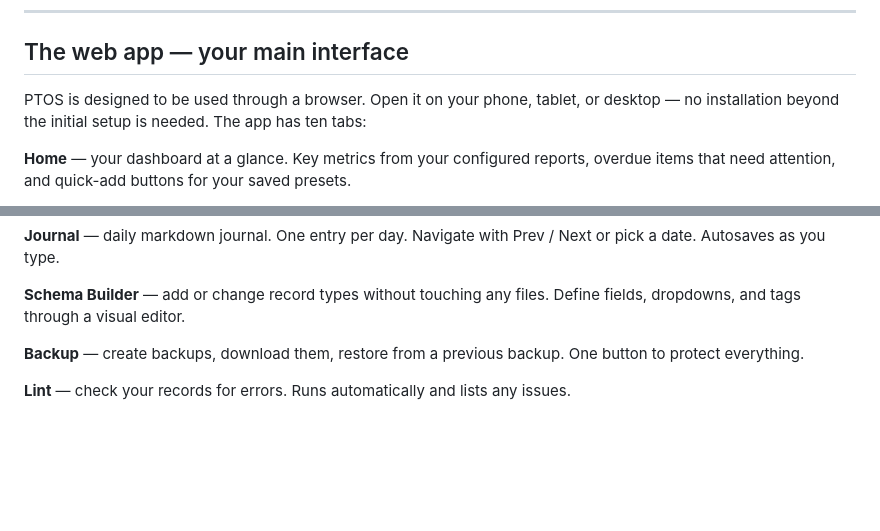
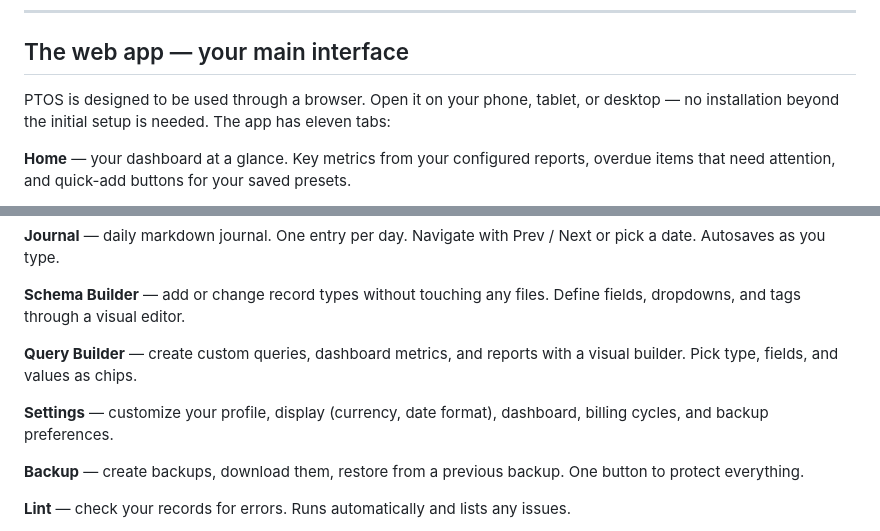
Before and after one commit to godwinburby/ptos, a Markdown page: README_START_HERE.md, 2 parts joined by grey strips. Drawn GitHub-style; blank space fills up the shorter version.

```diff
--- a/README_START_HERE.md
+++ b/README_START_HERE.md
@@ -86,7 +86,7 @@ Backup, Log Editor, and Lint — without cluttering the main navigation.
 ## The web app — your main interface
 
 PTOS is designed to be used through a browser. Open it on your phone, tablet, or
-desktop — no installation beyond the initial setup is needed. The app has ten tabs:
+desktop — no installation beyond the initial setup is needed. The app has eleven tabs:
 
 **Home** — your dashboard at a glance. Key metrics from your configured reports,
 overdue items that need attention, and quick-add buttons for your saved presets.
@@ -111,6 +111,10 @@ or pick a date. Autosaves as you type.
 
 **Schema Builder** — add or change record types without touching any files. Define
 fields, dropdowns, and tags through a visual editor.
+
+**Query Builder** — create custom queries, dashboard metrics, and reports with a visual builder. Pick type, fields, and values as chips.
+
+**Settings** — customize your profile, display (currency, date format), dashboard, billing cycles, and backup preferences.
 
 **Backup** — create backups, download them, restore from a previous backup. One
 button to protect everything.
```
Also changed, not shown: README.md (+43 -4 lines).
